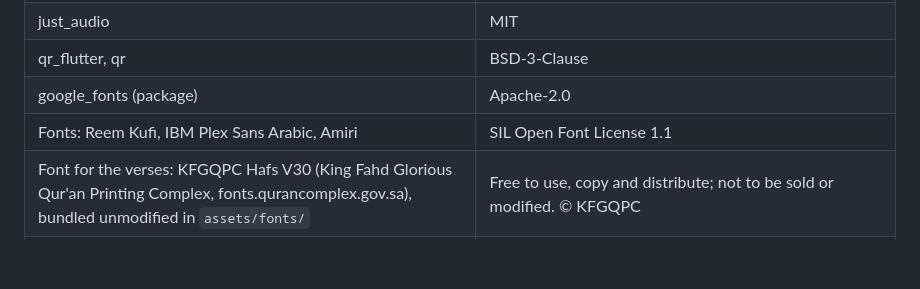
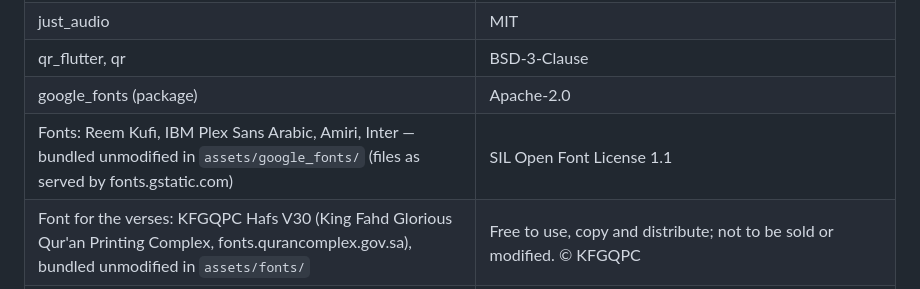
Before and after one commit to AATHEEERR/Basirah, a Markdown page: docs/SOURCES_AND_LICENSES.md, the part around the change. GitHub-like rendering; blank space fills up the shorter version.

Commit message:
توثيق الخطوط المشحونة مع التطبيق
Co-Authored-By: Claude Opus 5.5 <noreply@anthropic.com>

```diff
--- a/docs/SOURCES_AND_LICENSES.md
+++ b/docs/SOURCES_AND_LICENSES.md
@@ -29,7 +29,7 @@ Quran and hadith texts are scripture; excerpts are short and attributed, and eve
 | just_audio | MIT |
 | qr_flutter, qr | BSD-3-Clause |
 | google_fonts (package) | Apache-2.0 |
-| Fonts: Reem Kufi, IBM Plex Sans Arabic, Amiri | SIL Open Font License 1.1 |
+| Fonts: Reem Kufi, IBM Plex Sans Arabic, Amiri, Inter — bundled unmodified in `assets/google_fonts/` (files as served by fonts.gstatic.com) | SIL Open Font License 1.1 |
 | Font for the verses: KFGQPC Hafs V30 (King Fahd Glorious Qur'an Printing Complex, fonts.qurancomplex.gov.sa), bundled unmodified in `assets/fonts/` | Free to use, copy and distribute; not to be sold or modified. © KFGQPC |
 | Logo | Drawn by the team from geometry (`lib/shared/brand.dart`, `tool/make_logo.ps1`); no third-party artwork |
 | Claude API (Anthropic): Sonnet 5.5, then Haiku 4.5 | Commercial API, used under Anthropic's terms; key held server-side only |
```
